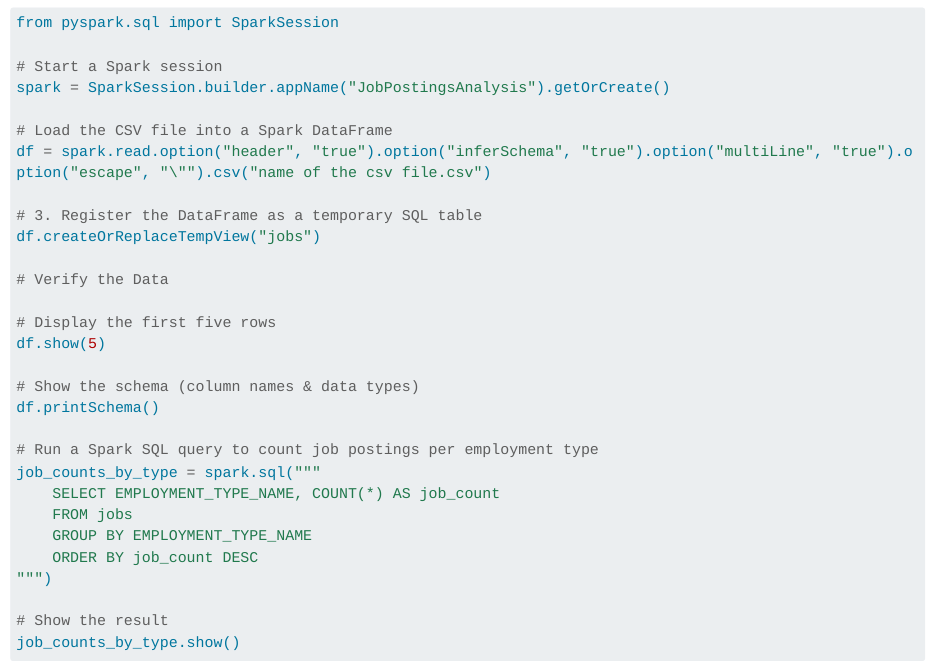
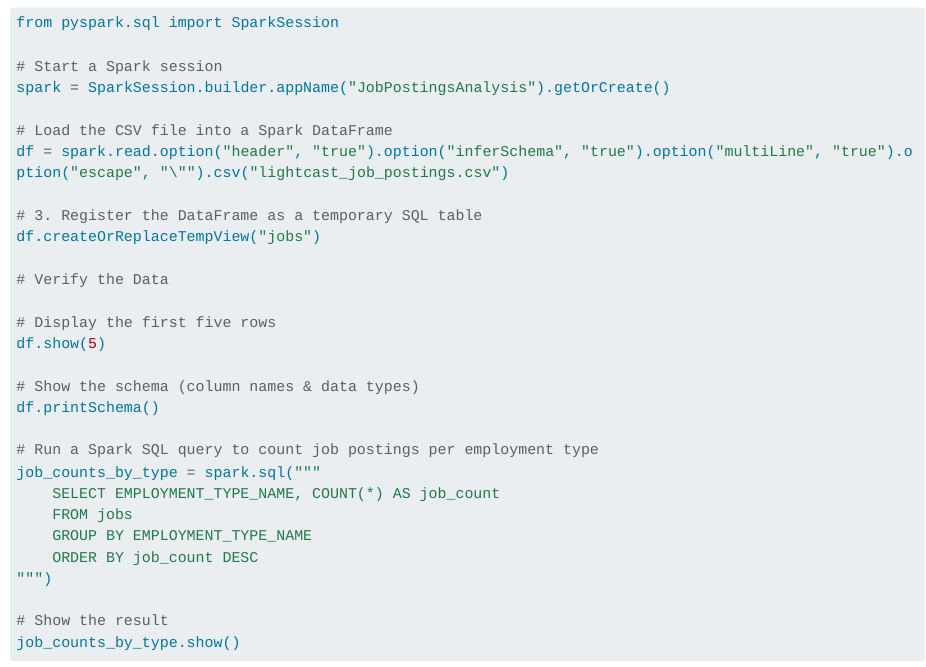
Before and after one commit to keiperla/Mod03Lab01, a Quarto document (spark_analysis.qmd): the page in a window 1100 px wide, from 130 px down. Rendered offline with R 4.5, knitr and Pandoc in place of Quarto, with nearby package versions; some code elsewhere in the file could not run offline; long lines of code are wrapped.

Commit message:
spark analysis csv update

```diff
--- a/spark_analysis.qmd
+++ b/spark_analysis.qmd
@@ -15,7 +15,7 @@ from pyspark.sql import SparkSession
 spark = SparkSession.builder.appName("JobPostingsAnalysis").getOrCreate()
 
 # Load the CSV file into a Spark DataFrame
-df = spark.read.option("header", "true").option("inferSchema", "true").option("multiLine", "true").option("escape", "\"").csv("name of the csv file.csv")
+df = spark.read.option("header", "true").option("inferSchema", "true").option("multiLine", "true").option("escape", "\"").csv("lightcast_job_postings.csv")
 
 # 3. Register the DataFrame as a temporary SQL table
 df.createOrReplaceTempView("jobs")
```
